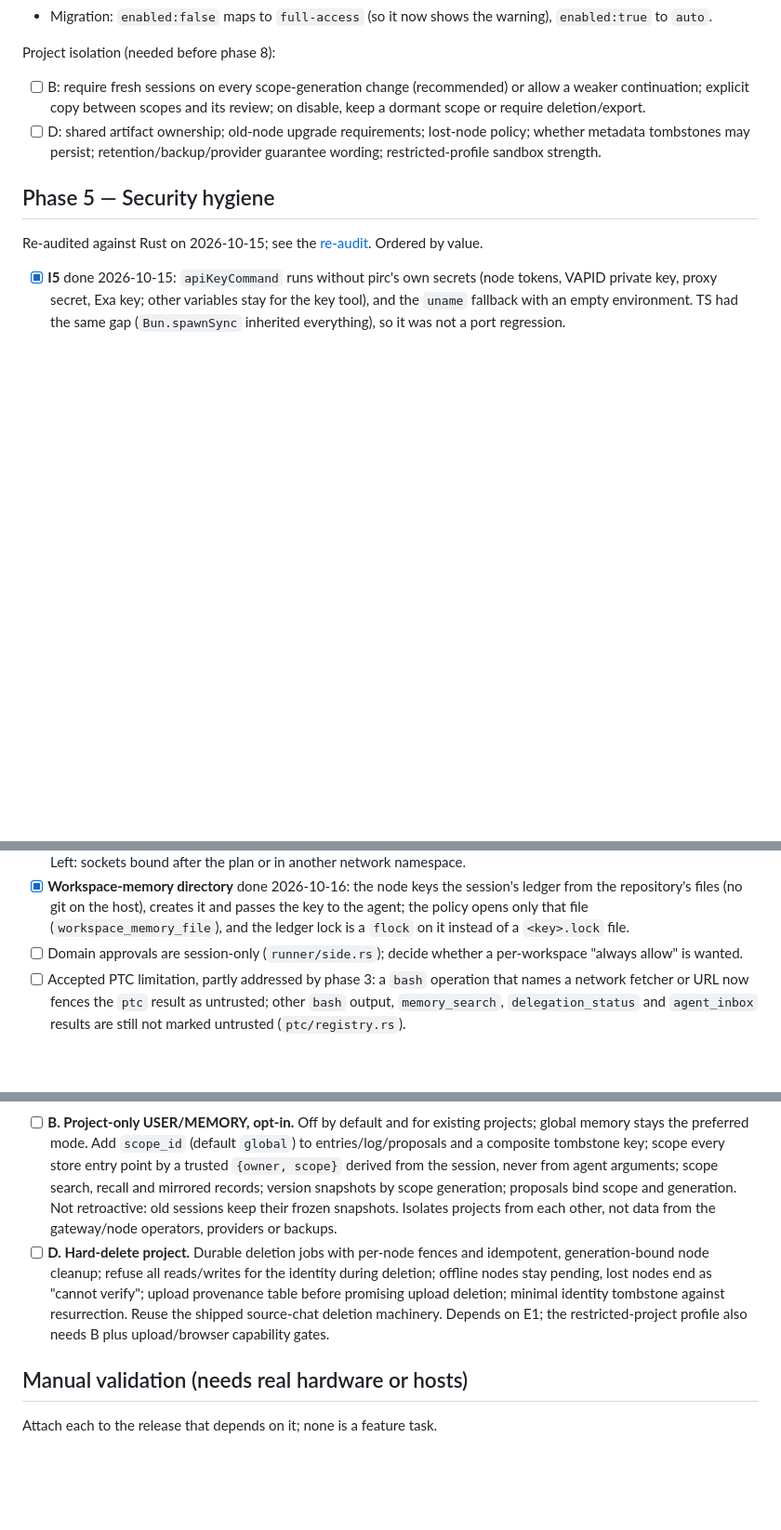
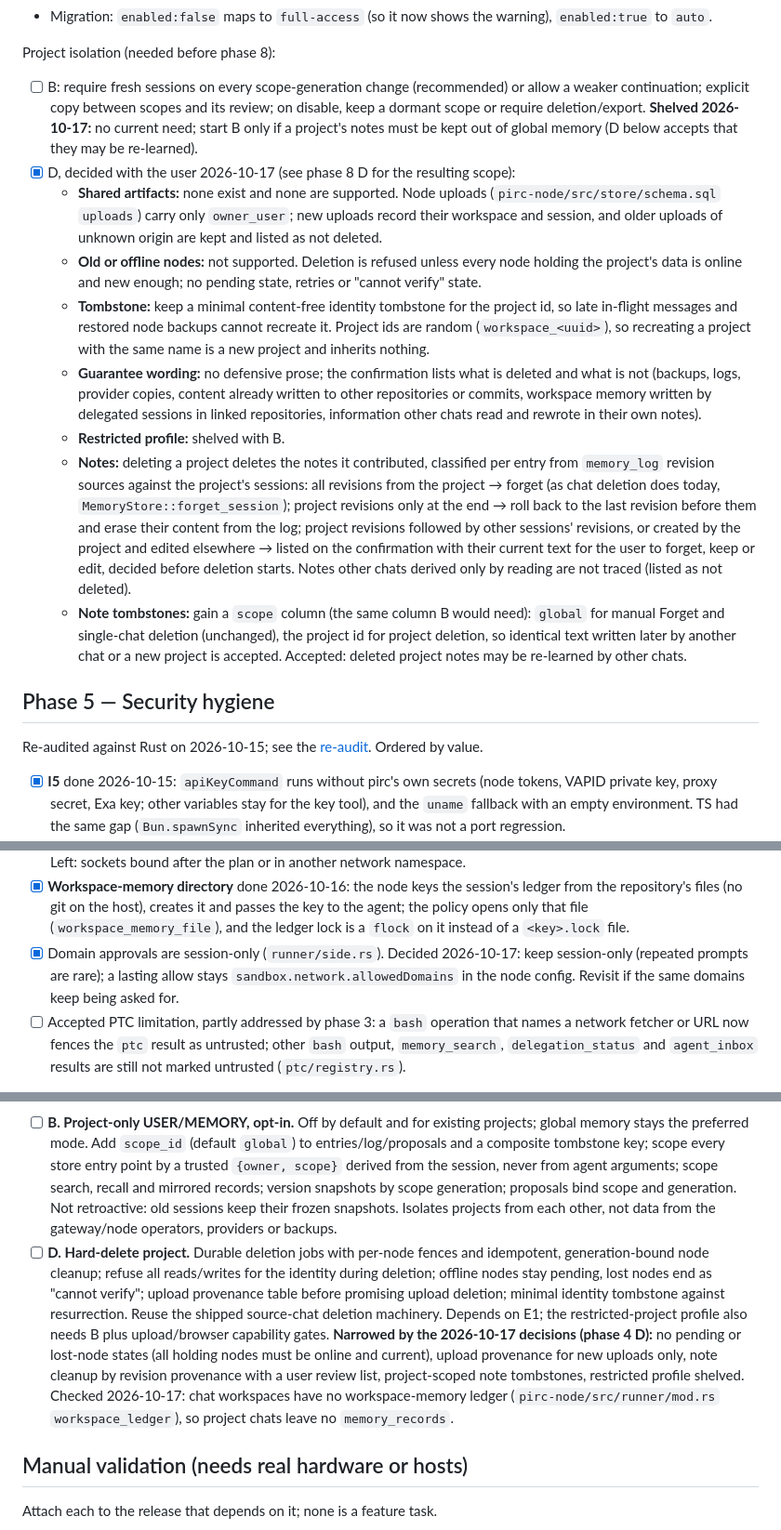
Before and after one commit to iceice666/pirc, a Markdown page: plans/README.md, 3 parts joined by grey strips. Shown at 93% size. Rendered like a GitHub page; blank space fills up the shorter version.

Commit message:
docs(repo/plans): record project deletion decisions
Hard project deletion is narrowed: online current nodes only, a project
id tombstone, note cleanup by revision provenance with a review list,
and project-scoped note tombstones. Project-only memory is shelved and
domain approvals stay session-only.

```diff
--- a/plans/README.md
+++ b/plans/README.md
@@ -86,8 +86,15 @@ Security findings that each need a decision. All were re-checked against the Rus
 
 Project isolation (needed before phase 8):
 
-- [ ] B: require fresh sessions on every scope-generation change (recommended) or allow a weaker continuation; explicit copy between scopes and its review; on disable, keep a dormant scope or require deletion/export.
-- [ ] D: shared artifact ownership; old-node upgrade requirements; lost-node policy; whether metadata tombstones may persist; retention/backup/provider guarantee wording; restricted-profile sandbox strength.
+- [ ] B: require fresh sessions on every scope-generation change (recommended) or allow a weaker continuation; explicit copy between scopes and its review; on disable, keep a dormant scope or require deletion/export. **Shelved 2026-10-17:** no current need; start B only if a project's notes must be kept out of global memory (D below accepts that they may be re-learned).
+- [x] D, decided with the user 2026-10-17 (see phase 8 D for the resulting scope):
+  - **Shared artifacts:** none exist and none are supported. Node uploads (`pirc-node/src/store/schema.sql` `uploads`) carry only `owner_user`; new uploads record their workspace and session, and older uploads of unknown origin are kept and listed as not deleted.
+  - **Old or offline nodes:** not supported. Deletion is refused unless every node holding the project's data is online and new enough; no pending state, retries or "cannot verify" state.
+  - **Tombstone:** keep a minimal content-free identity tombstone for the project id, so late in-flight messages and restored node backups cannot recreate it. Project ids are random (`workspace_<uuid>`), so recreating a project with the same name is a new project and inherits nothing.
+  - **Guarantee wording:** no defensive prose; the confirmation lists what is deleted and what is not (backups, logs, provider copies, content already written to other repositories or commits, workspace memory written by delegated sessions in linked repositories, information other chats read and rewrote in their own notes).
+  - **Restricted profile:** shelved with B.
+  - **Notes:** deleting a project deletes the notes it contributed, classified per entry from `memory_log` revision sources against the project's sessions: all revisions from the project → forget (as chat deletion does today, `MemoryStore::forget_session`); project revisions only at the end → roll back to the last revision before them and erase their content from the log; project revisions followed by other sessions' revisions, or created by the project and edited elsewhere → listed on the confirmation with their current text for the user to forget, keep or edit, decided before deletion starts. Notes other chats derived only by reading are not traced (listed as not deleted).
+  - **Note tombstones:** gain a `scope` column (the same column B would need): `global` for manual Forget and single-chat deletion (unchanged), the project id for project deletion, so identical text written later by another chat or a new project is accepted. Accepted: deleted project notes may be re-learned by other chats.
 
 ## Phase 5 — Security hygiene
 
@@ -112,7 +119,7 @@ Re-audited against Rust on 2026-10-15; see the [re-audit](../docs/history/securi
   - Checked: unit tests, the web's typecheck/tests/build, and the conformance suite on a NixOS (aarch64) VM with the snapshots re-recorded there (new scenario `agent_approval_modes`); `node_panels_access`/`node_panels_git` differ there only by the VM's newer git usage text and were not re-recorded. Not checked: the web changes in a browser, and the approval-mode switch through a real gateway and node.
 - [x] **Linux Unix sockets** done 2026-10-16: every socket bound on the host at plan time (`/proc/net/unix`) is hidden from a session except the inference socket, `allowUnixSockets` and the nix daemon's (open by default, decided with the user: auto mode guards what it is asked to fetch); `allowUnixSockets` also re-opens a `LINUX_HOST_SOCKETS` entry; the read-only sandbox allows none (`sandbox/linux/plan.rs` `host_unix_sockets`). Left: sockets bound after the plan or in another network namespace.
 - [x] **Workspace-memory directory** done 2026-10-16: the node keys the session's ledger from the repository's files (no git on the host), creates it and passes the key to the agent; the policy opens only that file (`workspace_memory_file`), and the ledger lock is a `flock` on it instead of a `<key>.lock` file.
-- [ ] Domain approvals are session-only (`runner/side.rs`); decide whether a per-workspace "always allow" is wanted.
+- [x] Domain approvals are session-only (`runner/side.rs`). Decided 2026-10-17: keep session-only (repeated prompts are rare); a lasting allow stays `sandbox.network.allowedDomains` in the node config. Revisit if the same domains keep being asked for.
 - [ ] Accepted PTC limitation, partly addressed by phase 3: a `bash` operation that names a network fetcher or URL now fences the `ptc` result as untrusted; other `bash` output, `memory_search`, `delegation_status` and `agent_inbox` results are still not marked untrusted (`ptc/registry.rs`).
 
 Verified fixed in Rust (no action): L1 shared sensitive-path list, L2 `.git/hooks`/`.git/config` protection, L4 workspace registration refusal, L9 database mode 0600, I6 mermaid through DOMPurify, I7 `result` ignored, M14 optional proxy secret.
@@ -164,7 +171,7 @@ Full tables with web/Android file references and fix hints: `git show 7677d24:pl
 Full designs (change points, invariants, migration and protocol): `git show 7677d24:plans/project-isolation.md`, sections B and D. Paths there are TS and must be remapped to `crates/pirc-gateway`/`crates/pirc-agent`.
 
 - [ ] **B. Project-only USER/MEMORY, opt-in.** Off by default and for existing projects; global memory stays the preferred mode. Add `scope_id` (default `global`) to entries/log/proposals and a composite tombstone key; scope every store entry point by a trusted `{owner, scope}` derived from the session, never from agent arguments; scope search, recall and mirrored records; version snapshots by scope generation; proposals bind scope and generation. Not retroactive: old sessions keep their frozen snapshots. Isolates projects from each other, not data from the gateway/node operators, providers or backups.
-- [ ] **D. Hard-delete project.** Durable deletion jobs with per-node fences and idempotent, generation-bound node cleanup; refuse all reads/writes for the identity during deletion; offline nodes stay pending, lost nodes end as "cannot verify"; upload provenance table before promising upload deletion; minimal identity tombstone against resurrection. Reuse the shipped source-chat deletion machinery. Depends on E1; the restricted-project profile also needs B plus upload/browser capability gates.
+- [ ] **D. Hard-delete project.** Durable deletion jobs with per-node fences and idempotent, generation-bound node cleanup; refuse all reads/writes for the identity during deletion; offline nodes stay pending, lost nodes end as "cannot verify"; upload provenance table before promising upload deletion; minimal identity tombstone against resurrection. Reuse the shipped source-chat deletion machinery. Depends on E1; the restricted-project profile also needs B plus upload/browser capability gates. **Narrowed by the 2026-10-17 decisions (phase 4 D):** no pending or lost-node states (all holding nodes must be online and current), upload provenance for new uploads only, note cleanup by revision provenance with a user review list, project-scoped note tombstones, restricted profile shelved. Checked 2026-10-17: chat workspaces have no workspace-memory ledger (`pirc-node/src/runner/mod.rs` `workspace_ledger`), so project chats leave no `memory_records`.
 
 ## Manual validation (needs real hardware or hosts)
 
```
